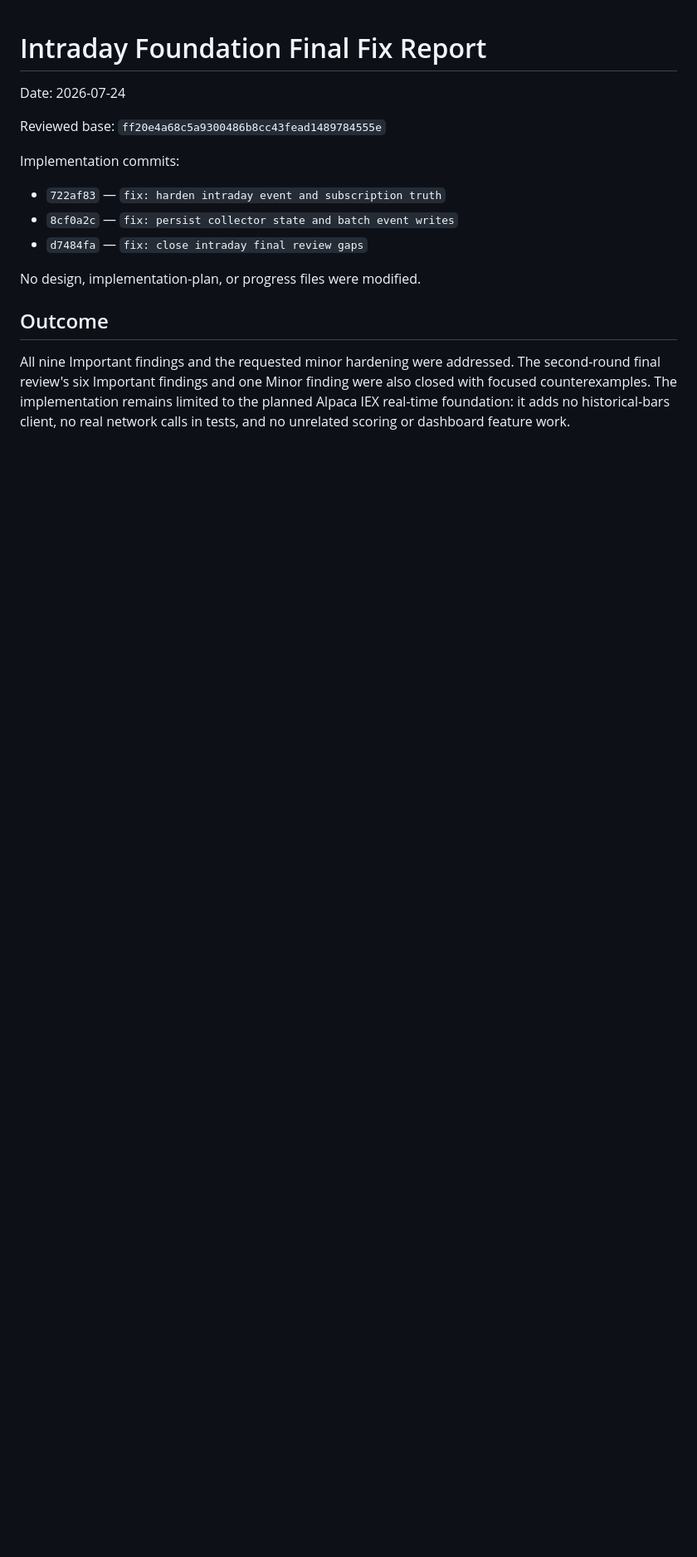
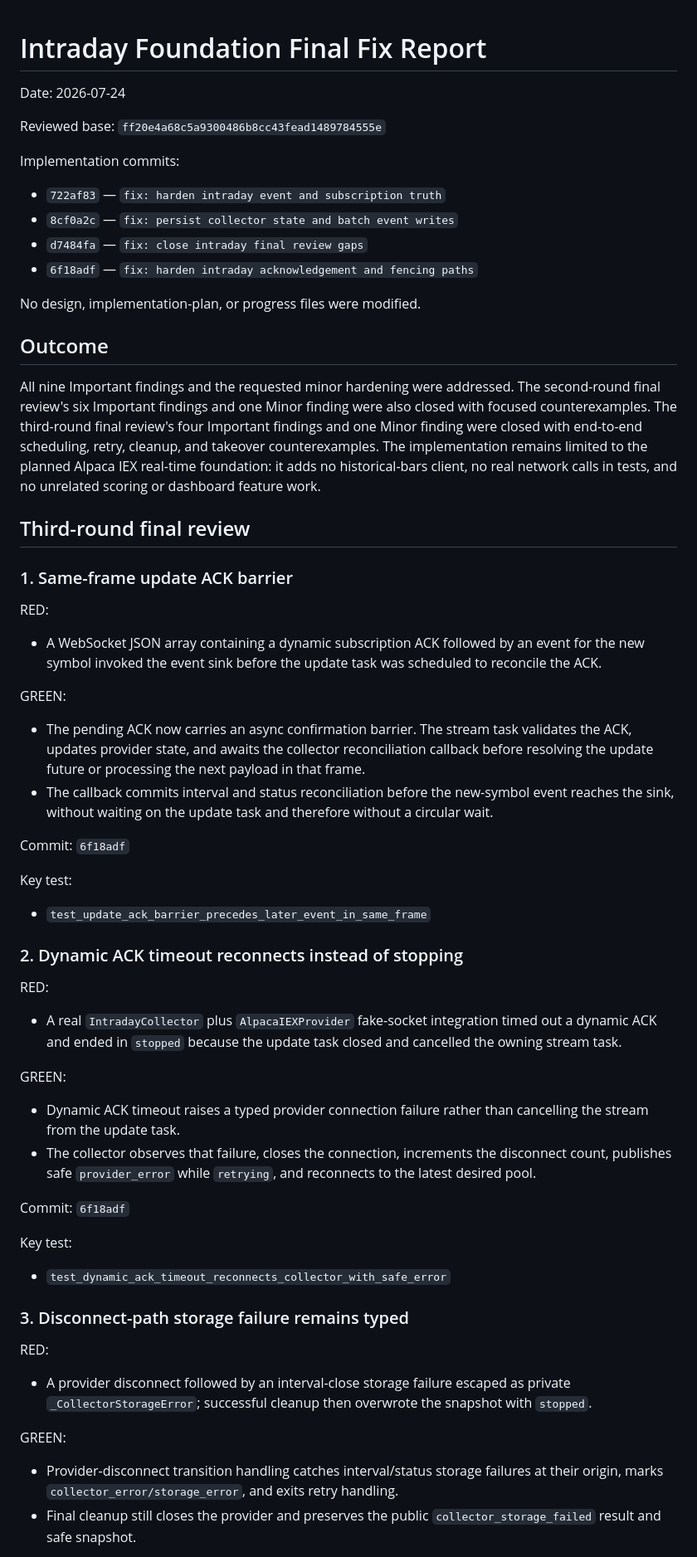
Before and after one commit to YingHREN/Quant_Research, a Markdown page: .superpowers/sdd/intraday-foundation-final-fix-report.md, the part around one of its changes. Shown at 83% size. GitHub-like rendering; blank space fills up the shorter version.

Commit message:
docs: record third-round intraday fixes

```diff
--- a/.superpowers/sdd/intraday-foundation-final-fix-report.md
+++ b/.superpowers/sdd/intraday-foundation-final-fix-report.md
@@ -9,6 +9,7 @@ Implementation commits:
 - `722af83` — `fix: harden intraday event and subscription truth`
 - `8cf0a2c` — `fix: persist collector state and batch event writes`
 - `d7484fa` — `fix: close intraday final review gaps`
+- `6f18adf` — `fix: harden intraday acknowledgement and fencing paths`
 
 No design, implementation-plan, or progress files were modified.
 
@@ -17,6 +18,74 @@ No design, implementation-plan, or progress files were modified.
 All nine Important findings and the requested minor hardening were addressed.
 The second-round final review's six Important findings and one Minor finding
 were also closed with focused counterexamples.
+The third-round final review's four Important findings and one Minor finding
+were closed with end-to-end scheduling, retry, cleanup, and takeover
+counterexamples.
 The implementation remains limited to the planned Alpaca IEX real-time
 foundation: it adds no historical-bars client, no real network calls in tests,
 and no unrelated scoring or dashboard feature work.
+
+## Third-round final review
+
+### 1. Same-frame update ACK barrier
+
+RED:
+
+- A WebSocket JSON array containing a dynamic subscription ACK followed by an
+  event for the new symbol invoked the event sink before the update task was
+  scheduled to reconcile the ACK.
+
+GREEN:
+
+- The pending ACK now carries an async confirmation barrier. The stream task
+  validates the ACK, updates provider state, and awaits the collector
+  reconciliation callback before resolving the update future or processing the
+  next payload in that frame.
+- The callback commits interval and status reconciliation before the new-symbol
+  event reaches the sink, without waiting on the update task and therefore
+  without a circular wait.
+
+Commit: `6f18adf`
+
+Key test:
+
+- `test_update_ack_barrier_precedes_later_event_in_same_frame`
+
+### 2. Dynamic ACK timeout reconnects instead of stopping
+
+RED:
+
+- A real `IntradayCollector` plus `AlpacaIEXProvider` fake-socket integration
+  timed out a dynamic ACK and ended in `stopped` because the update task closed
+  and cancelled the owning stream task.
+
+GREEN:
+
+- Dynamic ACK timeout raises a typed provider connection failure rather than
+  cancelling the stream from the update task.
+- The collector observes that failure, closes the connection, increments the
+  disconnect count, publishes safe `provider_error` while `retrying`, and
+  reconnects to the latest desired pool.
+
+Commit: `6f18adf`
+
+Key test:
+
+- `test_dynamic_ack_timeout_reconnects_collector_with_safe_error`
+
+### 3. Disconnect-path storage failure remains typed
+
+RED:
+
+- A provider disconnect followed by an interval-close storage failure escaped
+  as private `_CollectorStorageError`; successful cleanup then overwrote the
+  snapshot with `stopped`.
+
+GREEN:
+
+- Provider-disconnect transition handling catches interval/status storage
+  failures at their origin, marks `collector_error/storage_error`, and exits
+  retry handling.
+- Final cleanup still closes the provider and preserves the public
+  `collector_storage_failed` result and safe snapshot.
+
```
Also changed, not shown: other parts of .superpowers/sdd/intraday-foundation-final-fix-report.md (+56 -4 lines).
